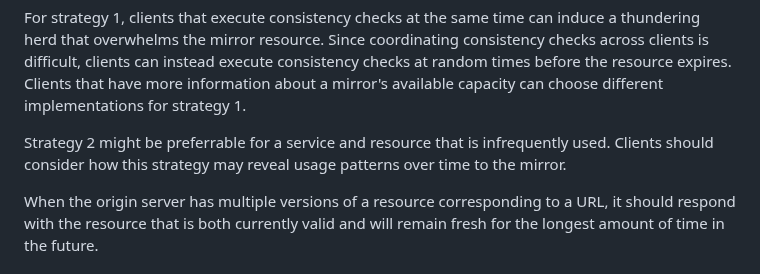
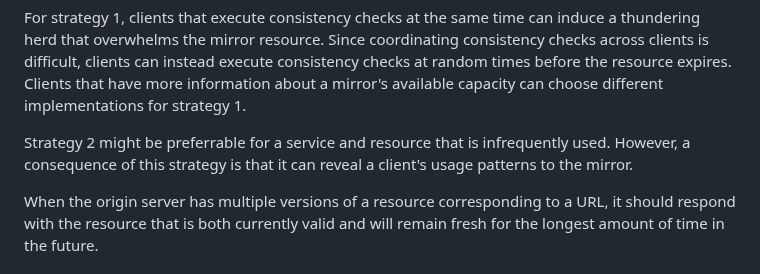
Before and after one commit to chris-wood/draft-group-privacypass-k-check, a Markdown page: draft-group-privacypass-consistency-mirror.md, the part around the change. Drawn GitHub-style.

Commit message:
Update draft-group-privacypass-consistency-mirror.md
Co-authored-by: Christopher Wood <caw@heapingbits.net>

```diff
--- a/draft-group-privacypass-consistency-mirror.md
+++ b/draft-group-privacypass-consistency-mirror.md
@@ -334,8 +334,8 @@ checks at random times before the resource expires. Clients that have more infor
 about a mirror's available capacity can choose different implementations for strategy 1.
 
 Strategy 2 might be preferrable for a service and resource that is infrequently
-used. Clients should consider how this strategy may reveal usage patterns over
-time to the mirror.
+used. However, a consequence of this strategy is that it can reveal a client's
+usage patterns to the mirror.
 
 When the origin server has multiple versions of a resource corresponding to a
 URL, it should respond with the resource that is both currently valid and will
```
